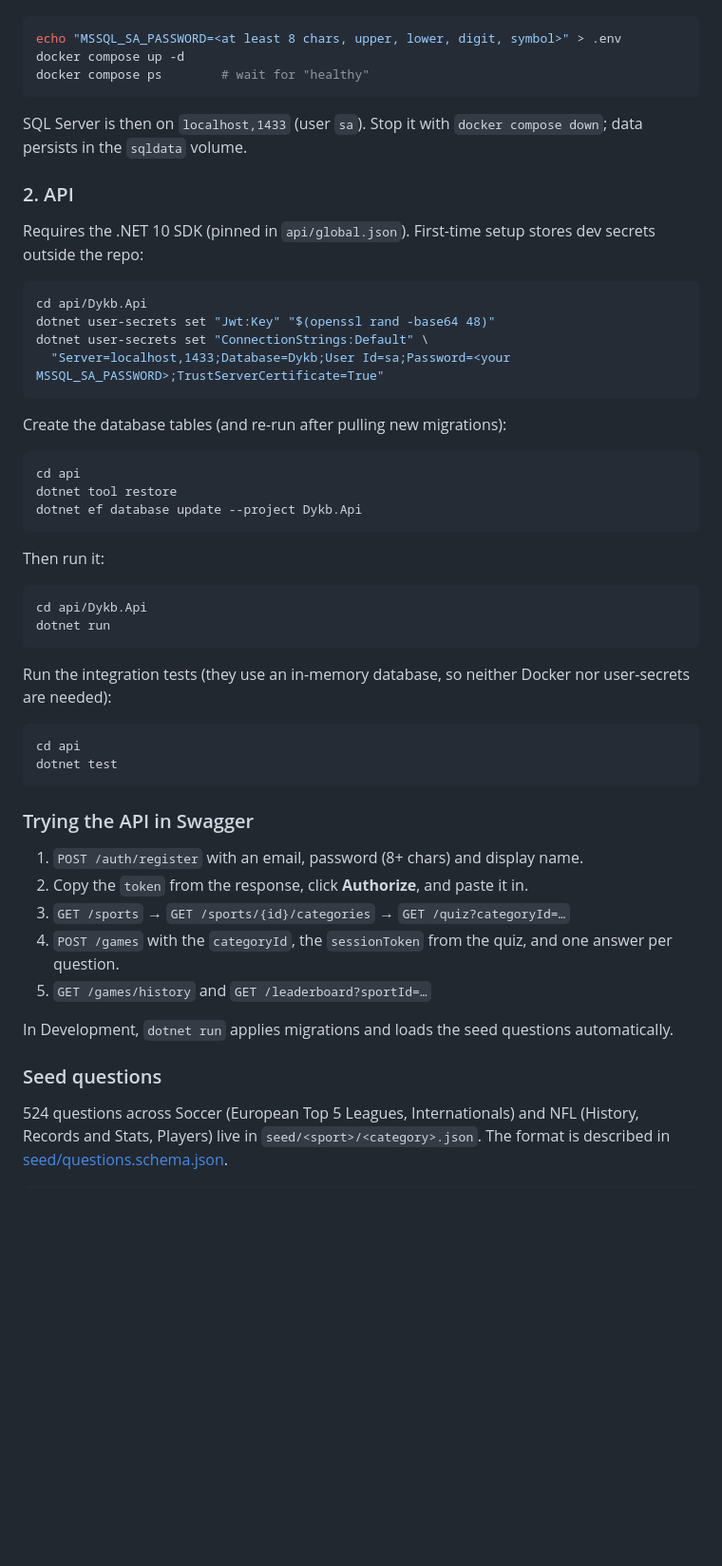
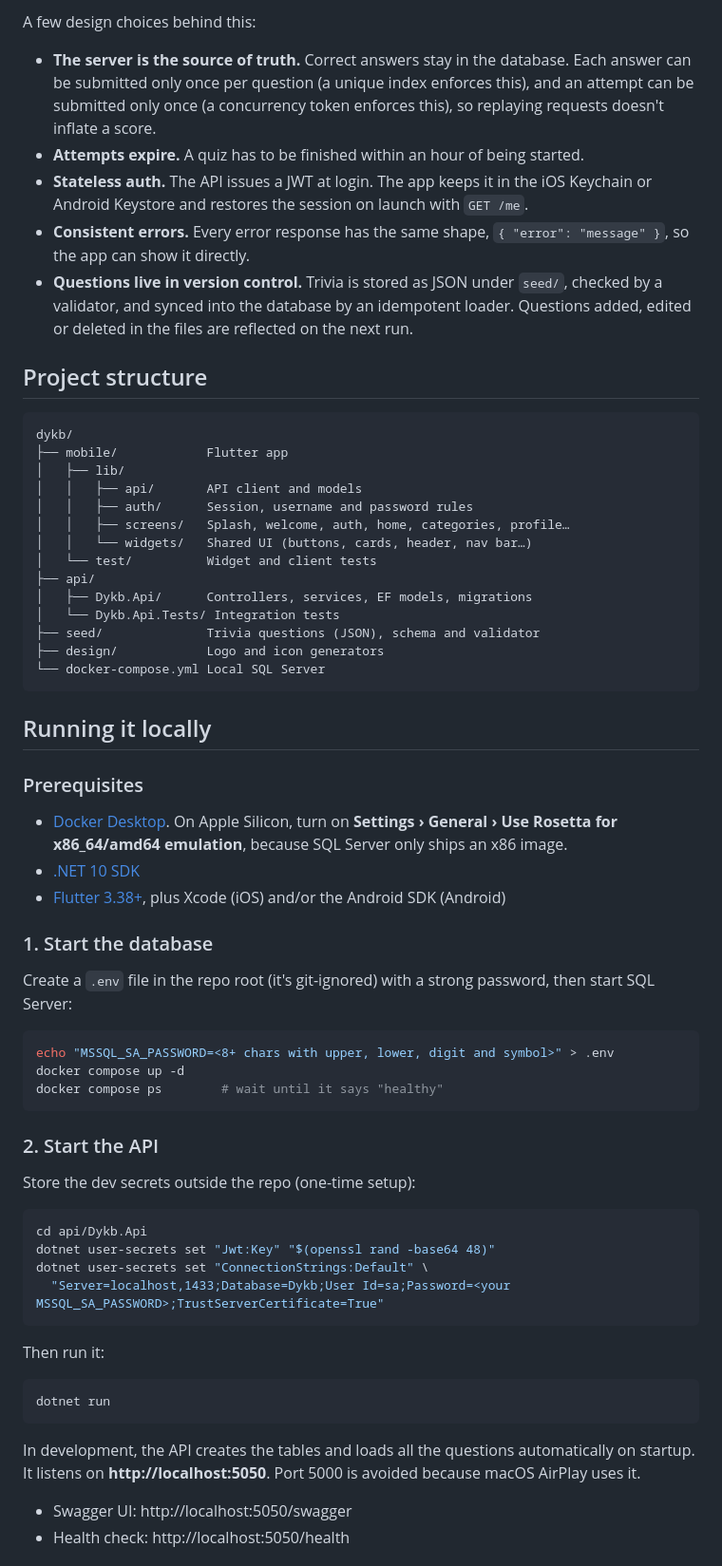
Before and after one commit to DavidOlatunji18/DoYouKnowBall, a Markdown page: README.md, the part around one of its changes. Shown at 95% size. GitHub-like rendering; blank space fills up the shorter version.

Commit message:
new README

````diff
--- a/README.md
+++ b/README.md
@@ -24,15 +73,51 @@ Create a `.env` file in the repo root (it's git-ignored) with a strong SA passwo
+A few design choices behind this:
+
+- **The server is the source of truth.** Correct answers stay in the database. Each answer can be submitted only once per question (a unique index enforces this), and an attempt can be submitted only once (a concurrency token enforces this), so replaying requests doesn't inflate a score.
+- **Attempts expire.** A quiz has to be finished within an hour of being started.
+- **Stateless auth.** The API issues a JWT at login. The app keeps it in the iOS Keychain or Android Keystore and restores the session on launch with `GET /me`.
+- **Consistent errors.** Every error response has the same shape, `{ "error": "message" }`, so the app can show it directly.
+- **Questions live in version control.** Trivia is stored as JSON under `seed/`, checked by a validator, and synced into the database by an idempotent loader. Questions added, edited or deleted in the files are reflected on the next run.
+
+## Project structure
+
+```
+dykb/
+├── mobile/            Flutter app
+│   ├── lib/
+│   │   ├── api/       API client and models
+│   │   ├── auth/      Session, username and password rules
+│   │   ├── screens/   Splash, welcome, auth, home, categories, profile…
+│   │   └── widgets/   Shared UI (buttons, cards, header, nav bar…)
+│   └── test/          Widget and client tests
+├── api/
+│   ├── Dykb.Api/      Controllers, services, EF models, migrations
+│   └── Dykb.Api.Tests/ Integration tests
+├── seed/              Trivia questions (JSON), schema and validator
+├── design/            Logo and icon generators
+└── docker-compose.yml Local SQL Server
+```
+
+## Running it locally
+
+### Prerequisites
+
+- [Docker Desktop](https://www.docker.com/products/docker-desktop/). On Apple Silicon, turn on **Settings › General › Use Rosetta for x86_64/amd64 emulation**, because SQL Server only ships an x86 image.
+- [.NET 10 SDK](https://dotnet.microsoft.com/download)
+- [Flutter 3.38+](https://docs.flutter.dev/get-started/install), plus Xcode (iOS) and/or the Android SDK (Android)
+
+### 1. Start the database
+
+Create a `.env` file in the repo root (it's git-ignored) with a strong password, then start SQL Server:
 
 ```bash
-echo "MSSQL_SA_PASSWORD=<at least 8 chars, upper, lower, digit, symbol>" > .env
+echo "MSSQL_SA_PASSWORD=<8+ chars with upper, lower, digit and symbol>" > .env
 docker compose up -d
-docker compose ps        # wait for "healthy"
+docker compose ps        # wait until it says "healthy"
 ```
 
-SQL Server is then on `localhost,1433` (user `sa`). Stop it with `docker compose down`; data persists in the `sqldata` volume.
+### 2. Start the API
 
-### 2. API
-
-Requires the .NET 10 SDK (pinned in `api/global.json`). First-time setup stores dev secrets outside the repo:
+Store the dev secrets outside the repo (one-time setup):
 
 ```bash
 cd api/Dykb.Api
@@ -41,39 +126,14 @@ dotnet user-secrets set "ConnectionStrings:Default" \
   "Server=localhost,1433;Database=Dykb;User Id=sa;Password=<your MSSQL_SA_PASSWORD>;TrustServerCertificate=True"
 ```
 
-Create the database tables (and re-run after pulling new migrations):
-
-```bash
-cd api
-dotnet tool restore
-dotnet ef database update --project Dykb.Api
-```
-
 Then run it:
 
 ```bash
-cd api/Dykb.Api
 dotnet run
 ```
 
-Run the integration tests (they use an in-memory database, so neither Docker nor user-secrets are needed):
+In development, the API creates the tables and loads all the questions automatically on startup. It listens on **http://localhost:5050**. Port 5000 is avoided because macOS AirPlay uses it.
 
-```bash
-cd api
-dotnet test
-```
+- Swagger UI: http://localhost:5050/swagger
+- Health check: http://localhost:5050/health
 
-### Trying the API in Swagger
-
-1. `POST /auth/register` with an email, password (8+ chars) and display name.
-2. Copy the `token` from the response, click **Authorize**, and paste it in.
-3. `GET /sports` → `GET /sports/{id}/categories` → `GET /quiz?categoryId=…`
-4. `POST /games` with the `categoryId`, the `sessionToken` from the quiz, and one answer per question.
-5. `GET /games/history` and `GET /leaderboard?sportId=…`
-
-In Development, `dotnet run` applies migrations and loads the seed questions automatically.
-
-### Seed questions
-
-524 questions across Soccer (European Top 5 Leagues, Internationals) and NFL (History, Records and Stats, Players) live in `seed/<sport>/<category>.json`. The format is described in [seed/questions.schema.json](seed/questions.schema.json).
-
````
Also changed, not shown: other parts of README.md (+105 -51 lines).
